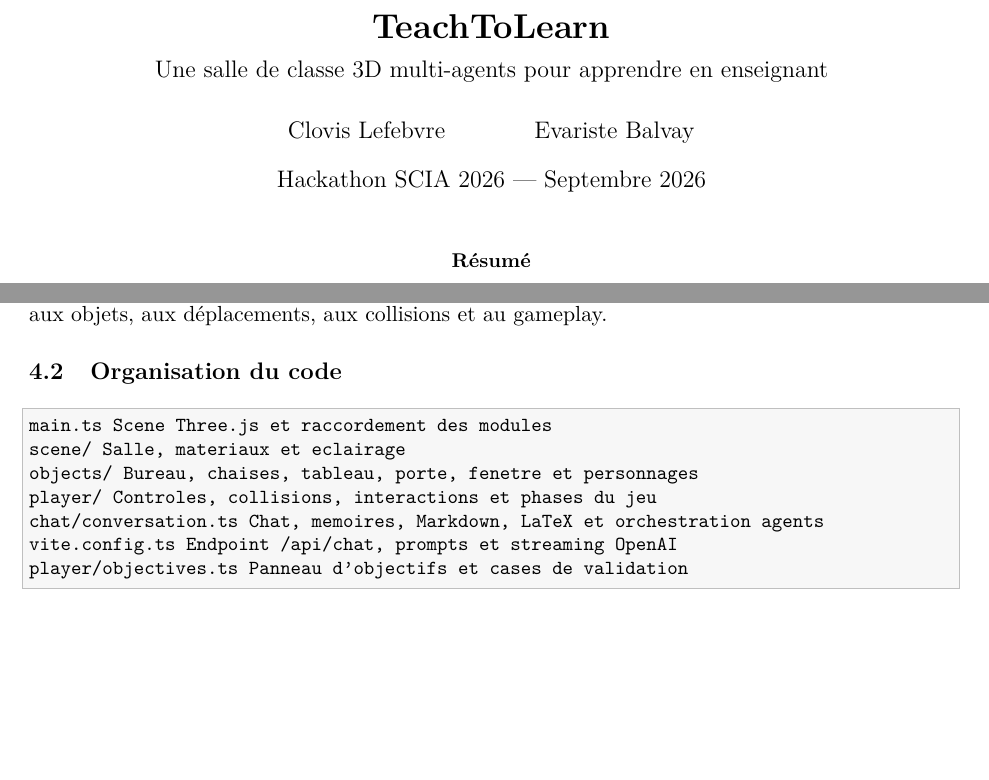
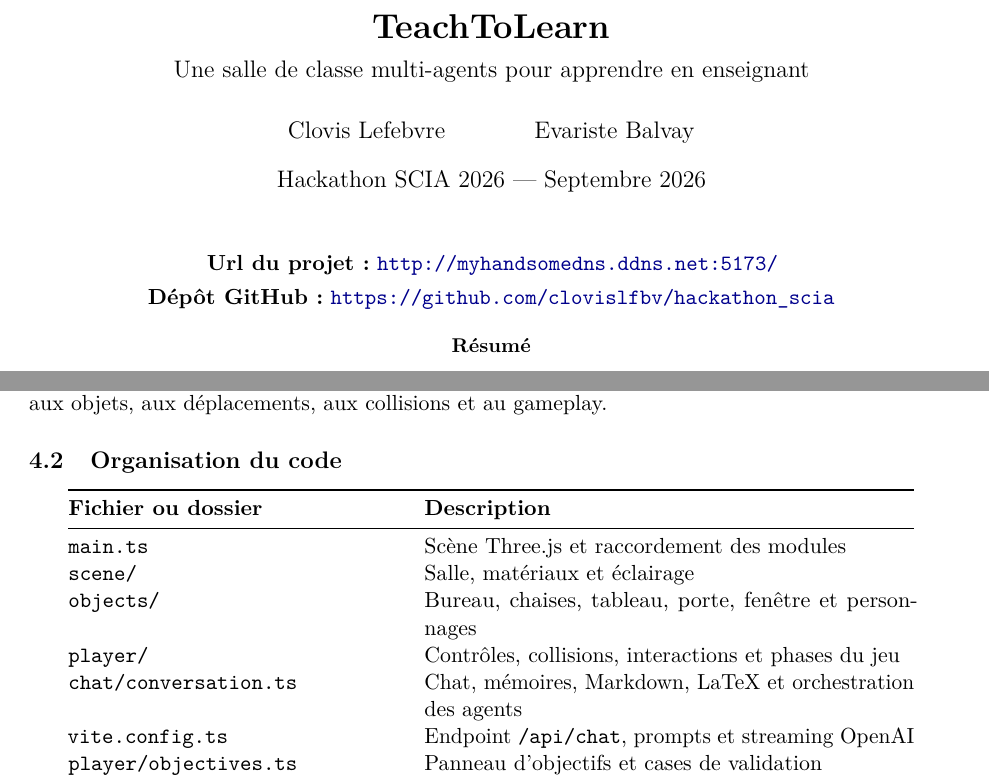
Before and after one commit to clovislfbv/hackathon_scia, a LaTeX paper (rapport.tex): two parts of pages 1 and 7 of 8, joined at a grey line, cut so that both start at the same text, the shorter picture padded with empty space. Compiled offline with pdfLaTeX.

Commit message:
fix: final version of the rapport

```diff
--- a/rapport.tex
+++ b/rapport.tex
@@ -26,12 +26,18 @@
 \cfoot{\thepage}
 \lstset{basicstyle=\ttfamily\small,breaklines=true,frame=single,rulecolor=\color{black!25},backgroundcolor=\color{black!03},columns=fullflexible}
 
-\title{\textbf{TeachToLearn}\\[0.35em]\large Une salle de classe 3D multi-agents pour apprendre en enseignant}
+\title{\textbf{TeachToLearn}\\[0.35em]\large Une salle de classe multi-agents pour apprendre en enseignant}
 \author{Clovis Lefebvre \and Evariste Balvay}
 \date{Hackathon SCIA 2026 --- Septembre 2026}
 
 \begin{document}
 \maketitle
+
+\begin{center}
+\textbf{Url du projet~:} \url{http://myhandsomedns.ddns.net:5173/}
+\\[0.3em]
+\textbf{Dépôt GitHub~:} \url{https://github.com/clovislfbv/hackathon_scia}
+\end{center}
 
 \begin{abstract}
 Ce rapport présente \textit{TeachToLearn}, notre réponse au sujet «~IA agentique au service de l'éducation~» du Hackathon SCIA 2026. Le projet transforme une salle de classe 3D en exercice de pédagogie active~: l'utilisateur prépare un cours, l'enseigne à une classe composée de plusieurs agents IA, puis reçoit une évaluation argumentée. L'originalité de la proposition repose moins sur un simple chatbot que sur l'orchestration de personnages autonomes, aux rôles pédagogiques complémentaires, qui disposent de contextes séparés et décident individuellement d'intervenir ou de rester silencieux.
@@ -167,15 +173,21 @@ Le projet reste volontairement léger~: il ne dépend pas d'un framework front-e
 
 \subsection{Organisation du code}
 
-\begin{lstlisting}
-main.ts                 Scene Three.js et raccordement des modules
-scene/                  Salle, materiaux et eclairage
-objects/                Bureau, chaises, tableau, porte, fenetre et personnages
-player/                 Controles, collisions, interactions et phases du jeu
-chat/conversation.ts    Chat, memoires, Markdown, LaTeX et orchestration agents
-vite.config.ts          Endpoint /api/chat, prompts et streaming OpenAI
-player/objectives.ts    Panneau d'objectifs et cases de validation
-\end{lstlisting}
+\begin{center}
+\begin{tabular}{@{}p{0.35\linewidth}@{\hspace{1.5em}}p{0.53\linewidth}@{}}
+\toprule
+\textbf{Fichier ou dossier} & \textbf{Description} \\
+\midrule
+\texttt{main.ts} & Scène Three.js et raccordement des modules \\
+\texttt{scene/} & Salle, matériaux et éclairage \\
+\texttt{objects/} & Bureau, chaises, tableau, porte, fenêtre et personnages \\
+\texttt{player/} & Contrôles, collisions, interactions et phases du jeu \\
+\texttt{chat/conversation.ts} & Chat, mémoires, Markdown, LaTeX et orchestration des agents \\
+\texttt{vite.config.ts} & Endpoint \texttt{/api/chat}, prompts et streaming OpenAI \\
+\texttt{player/objectives.ts} & Panneau d'objectifs et cases de validation \\
+\bottomrule
+\end{tabular}
+\end{center}
 
 La clé OpenAI reste côté serveur, chargée à partir du fichier \texttt{.env}. Le navigateur n'y accède jamais directement. Le middleware valide les modes de conversation, le nombre de messages, leur taille, ainsi que la forme de la liste d'objectifs avant de contacter l'API externe.
 
```
Also changed, not shown: rapport-build/rapport.pdf, rapport.pdf, rapport.tex (5 more changed lines), 5 other files.
